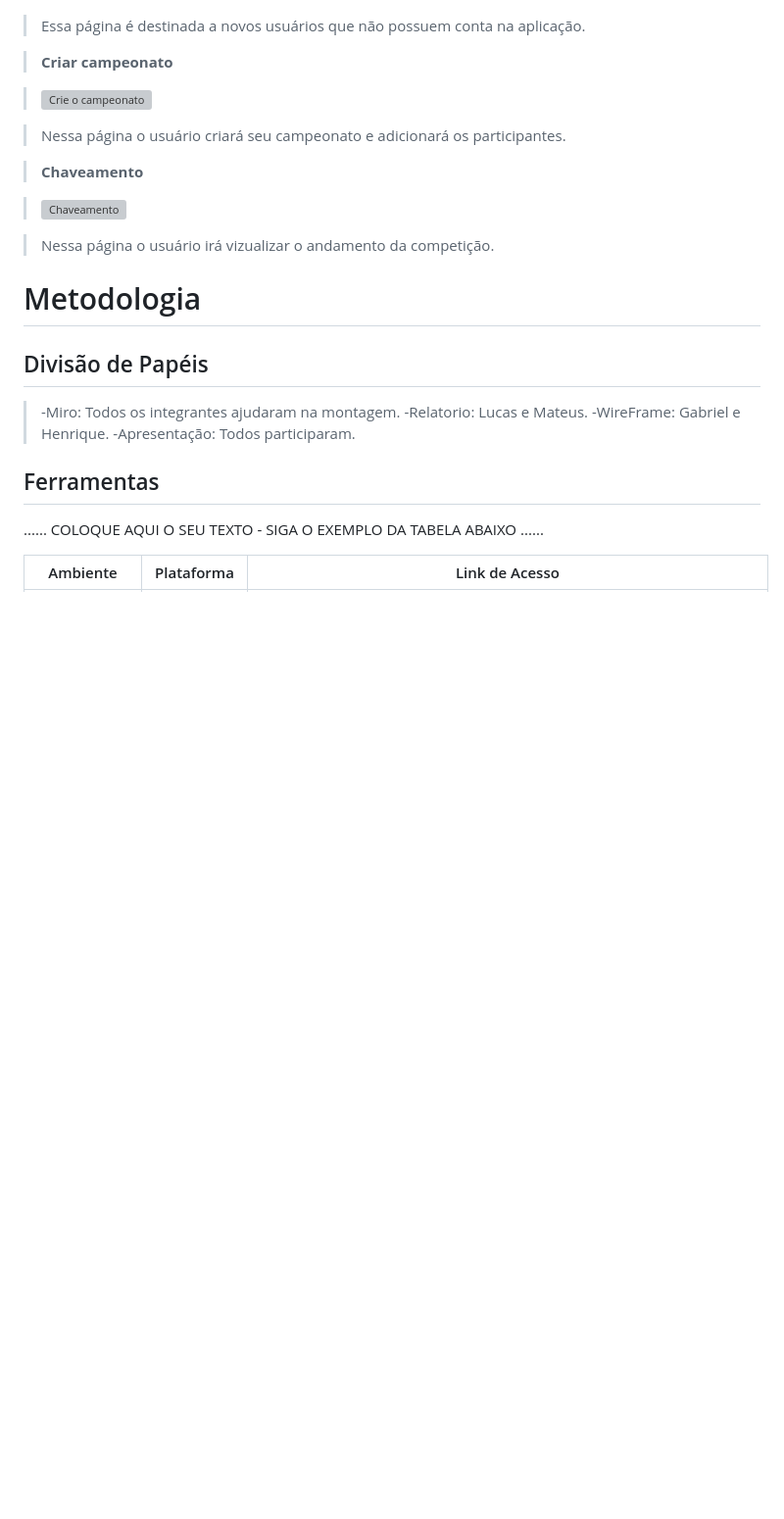
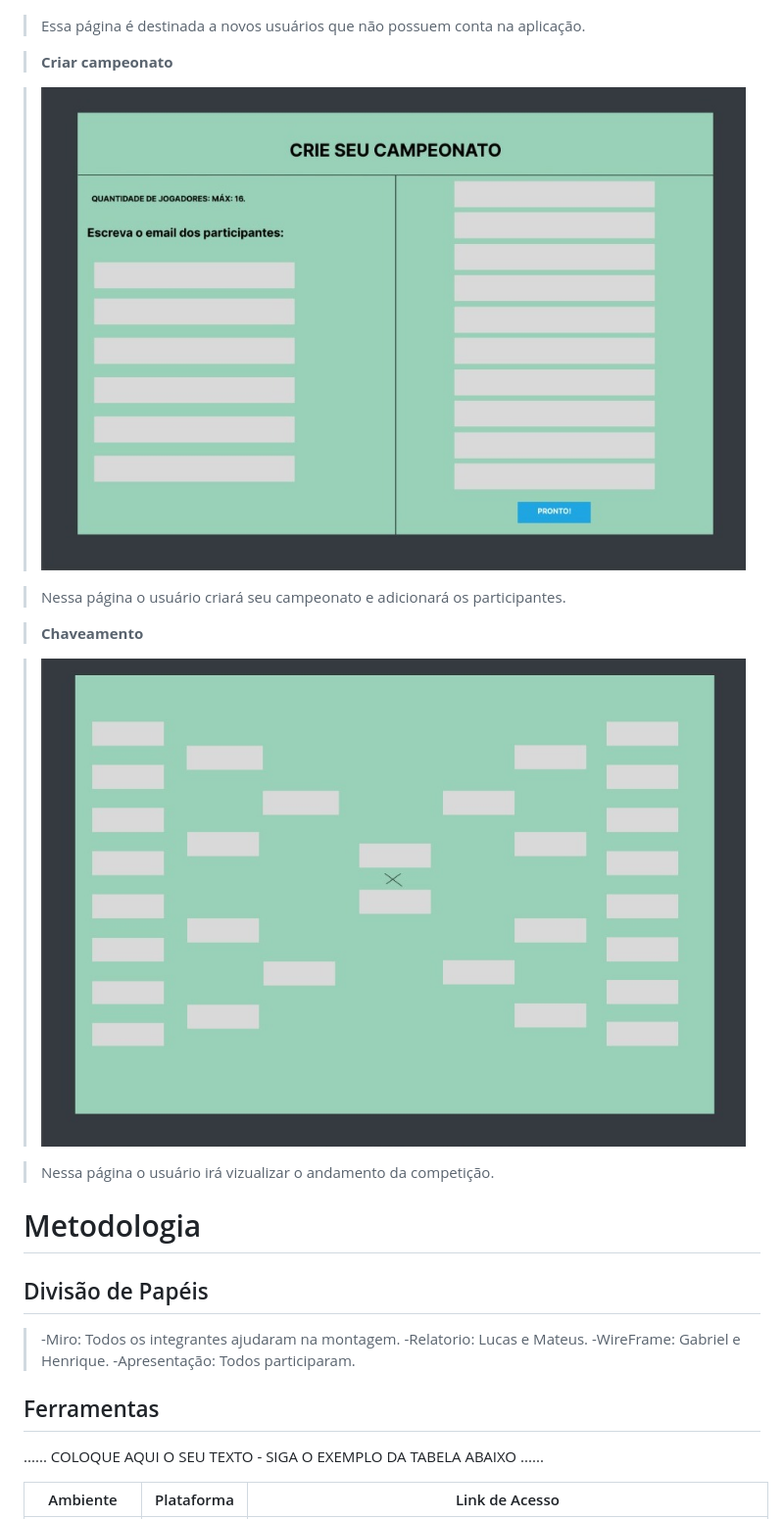
Before and after one commit to ICEI-PUC-Minas-PPLCC-TI/ti-1-ppl-cc-m2-20231-organizador-de-campeonato-1, a Markdown page: docs/relatorio/Relatorio Tecnico Oficial.md, the part around the change. Shown at 98% size. Rendered like a GitHub page; blank space fills up the shorter version; grey boxes are pictures that could not be loaded.

```diff
--- a/docs/relatorio/Relatorio Tecnico Oficial.md
+++ b/docs/relatorio/Relatorio Tecnico Oficial.md
@@ -183,13 +183,13 @@ O projeto está restrito pelos itens apresentados na tabela a seguir.
 
 > **Criar campeonato**
 
-> ![Crie o campeonato](campeonato.jpeg)
+> ![Crie o campeonato](images/campeonato.jpeg)
 
 > Nessa página o usuário criará seu campeonato e adicionará os participantes.
 
 > **Chaveamento**
 
-> ![Chaveamento](chaveamento.jpeg)
+> ![Chaveamento](images/chaveamento.jpeg)
 
 > Nessa página o usuário irá vizualizar o andamento da competição.
 
```
